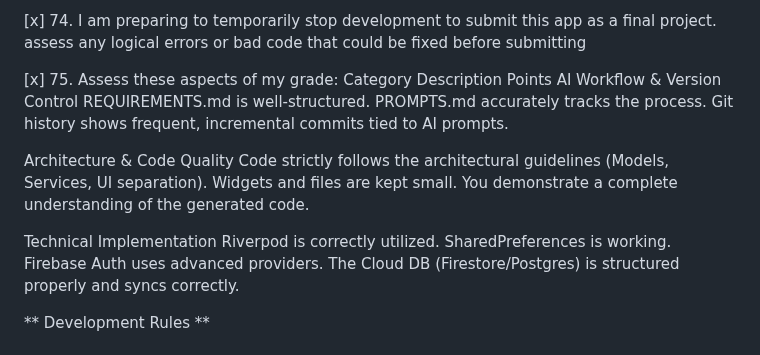
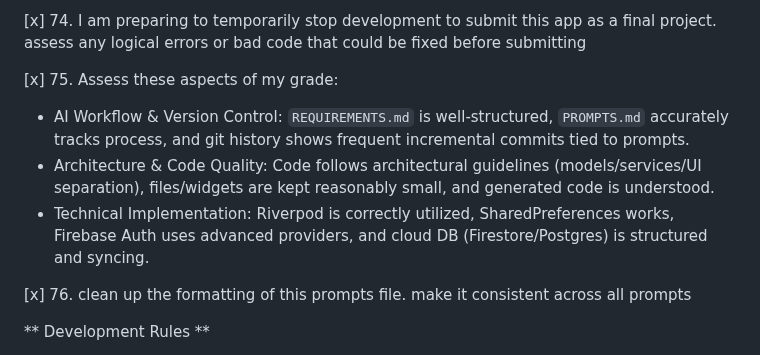
Before and after one commit to lukejosephson/cs_app, a Markdown page: PROMPTS.md, the part around one of its changes. Drawn GitHub-style.

```diff
--- a/PROMPTS.md
+++ b/PROMPTS.md
@@ -356,28 +356,12 @@ I/Choreographer( 3828): Skipped 225 frames!  The application may be doing too mu
 [x] 74. I am preparing to temporarily stop development to submit this app as a
 final project. assess any logical errors or bad code that could be fixed before submitting
 
-[x] 75. Assess these aspects of my grade: Category Description Points
-AI Workflow & Version Control REQUIREMENTS.md is
-well-structured. PROMPTS.md
-accurately tracks the process. Git
-history shows frequent,
-incremental commits tied to AI
-prompts.
+[x] 75. Assess these aspects of my grade:
+- AI Workflow & Version Control: `REQUIREMENTS.md` is well-structured, `PROMPTS.md` accurately tracks process, and git history shows frequent incremental commits tied to prompts.
+- Architecture & Code Quality: Code follows architectural guidelines (models/services/UI separation), files/widgets are kept reasonably small, and generated code is understood.
+- Technical Implementation: Riverpod is correctly utilized, SharedPreferences works, Firebase Auth uses advanced providers, and cloud DB (Firestore/Postgres) is structured and syncing.
 
-Architecture & Code Quality Code strictly follows the
-architectural guidelines (Models,
-Services, UI separation). Widgets
-and files are kept small. You
-demonstrate a complete
-understanding of the generated
-code.
-
-Technical Implementation Riverpod is correctly utilized.
-SharedPreferences is working.
-Firebase Auth uses advanced
-providers. The Cloud DB
-(Firestore/Postgres) is structured
-properly and syncs correctly.
+[x] 76. clean up the formatting of this prompts file. make it consistent across all prompts
 
 ** Development Rules **
 
```
Also changed, not shown: other parts of PROMPTS.md (+5 -5 lines), CHANGES.md (+6 -0 lines).
